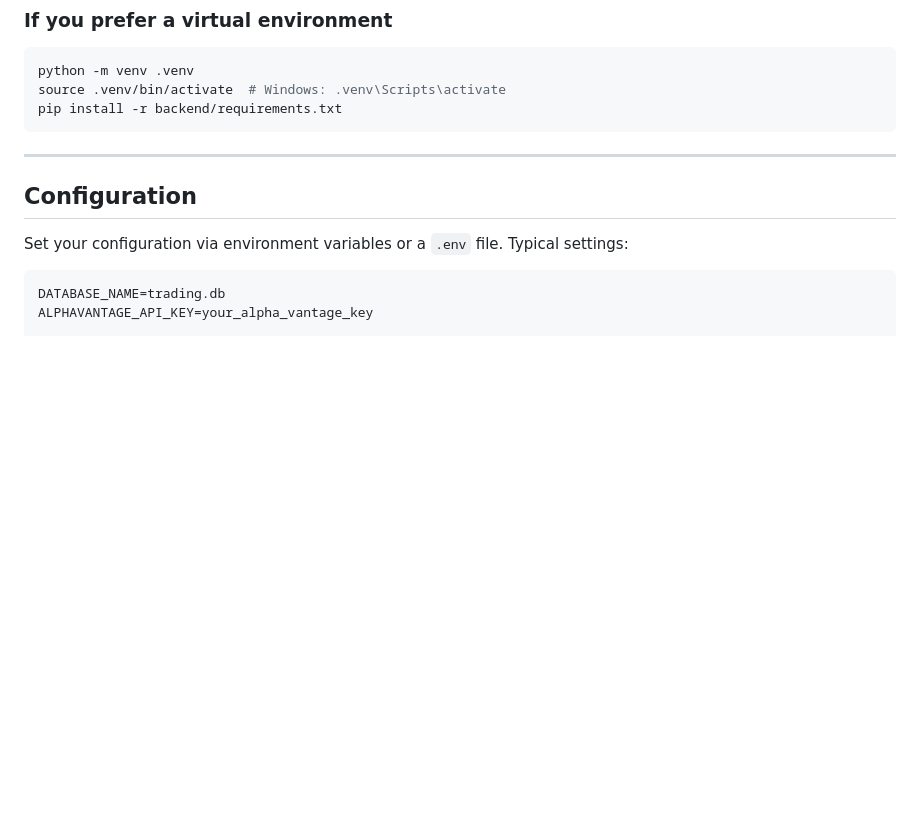
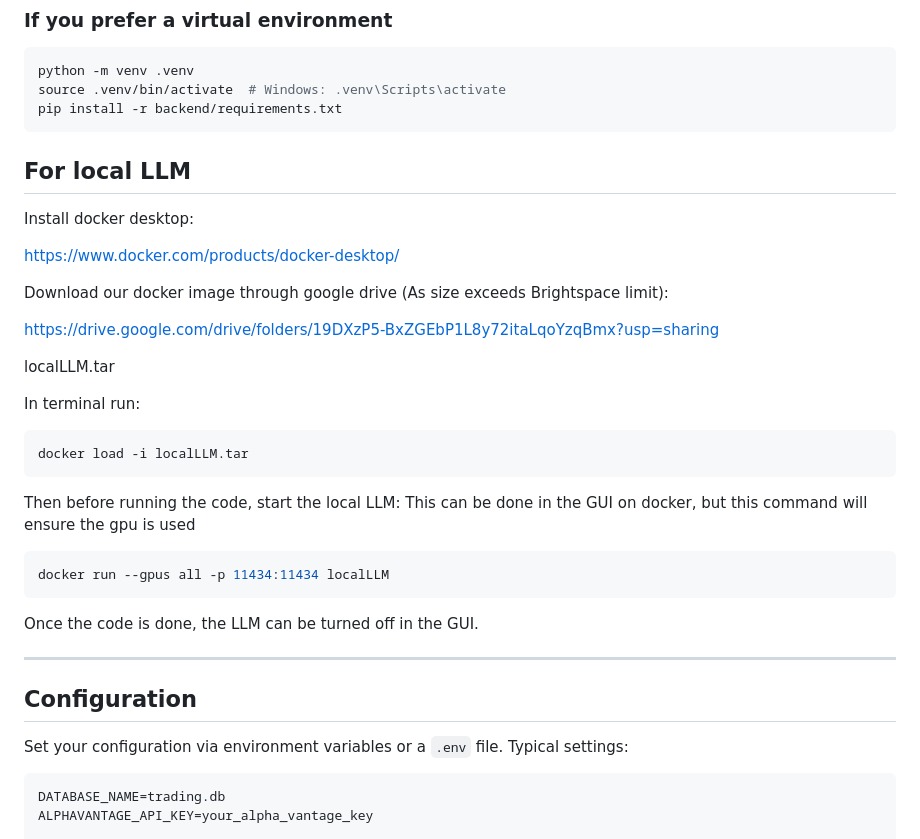
Before and after one commit to nsergeyan/tradingadviceweb, a Markdown page: README.md, the part around the change. Drawn GitHub-style; blank space fills up the shorter version.

Commit message:
Latest version of README

````diff
--- a/README.md
+++ b/README.md
@@ -122,6 +122,31 @@ python -m venv .venv
 source .venv/bin/activate  # Windows: .venv\Scripts\activate
 pip install -r backend/requirements.txt
 ```
+## For local LLM
+
+Install docker desktop:
+
+https://www.docker.com/products/docker-desktop/
+
+
+Download our docker image through google drive (As size exceeds Brightspace limit):
+
+https://drive.google.com/drive/folders/19DXzP5-BxZGEbP1L8y72itaLqoYzqBmx?usp=sharing
+
+localLLM.tar
+
+In terminal run:
+```shell
+docker load -i localLLM.tar
+```
+Then before running the code, start the local LLM:
+This can be done in the GUI on docker, but this command will ensure the gpu is used
+```shell
+docker run --gpus all -p 11434:11434 localLLM
+```
+
+Once the code is done, the LLM can be turned off in the GUI.
+
 
 ---
 
````
